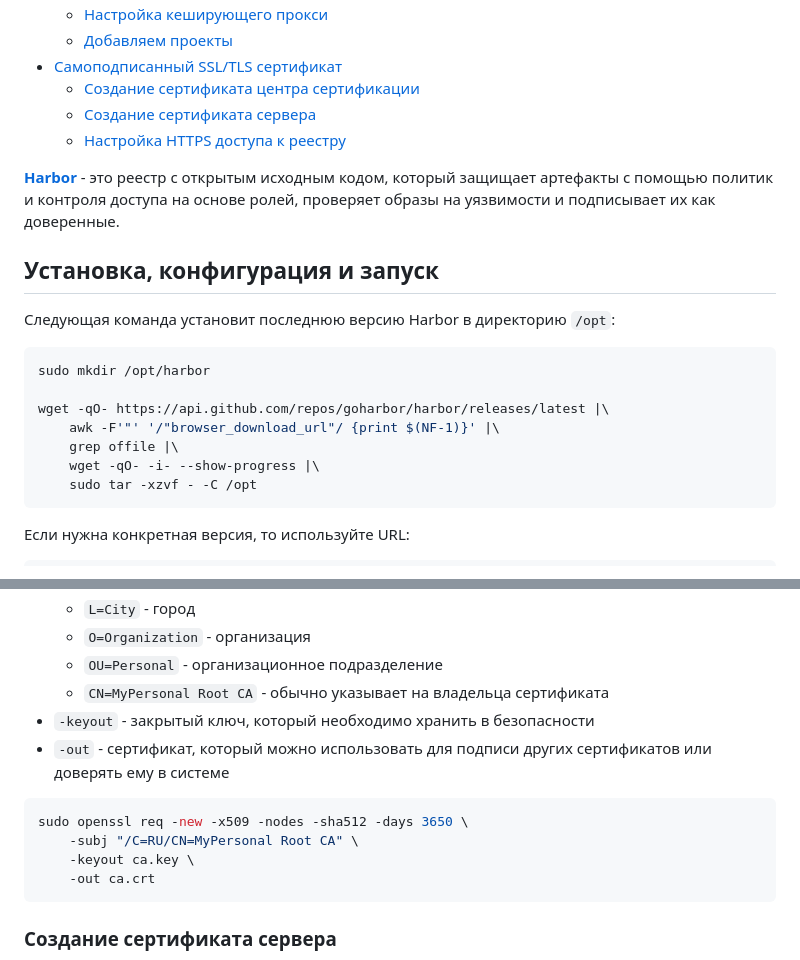
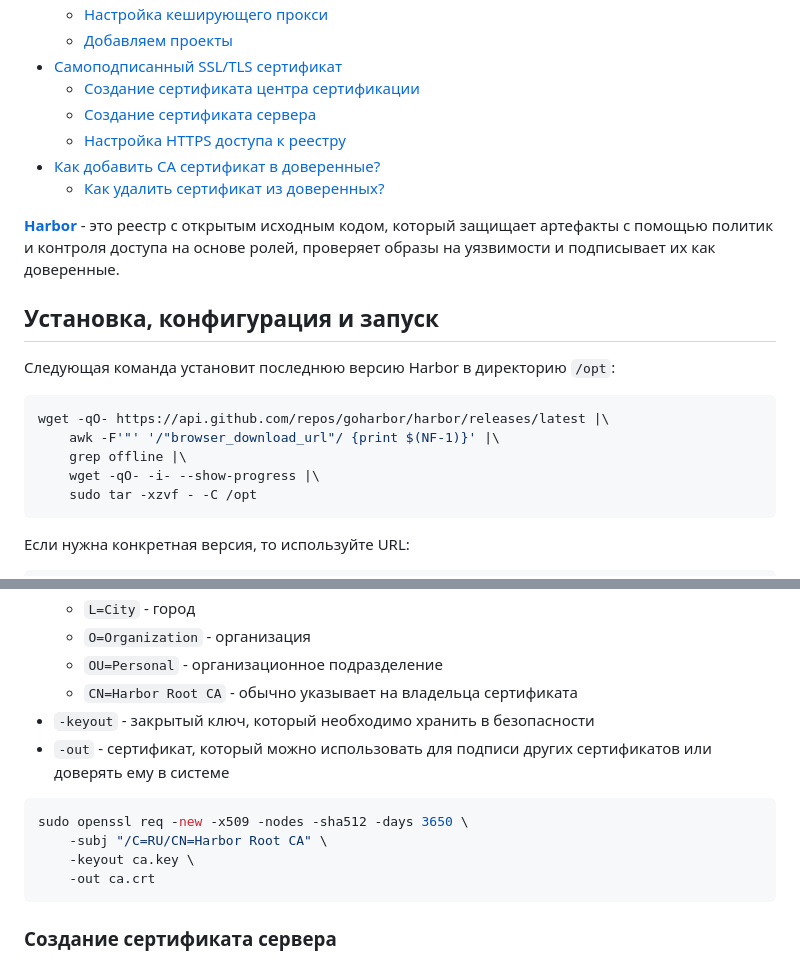
Before and after one commit to mosginfo/docker-course-examples, a Markdown page: harbor/README.md, 2 parts joined by grey strips. Rendered like a GitHub page.

````diff
--- a/harbor/README.md
+++ b/harbor/README.md
@@ -10,6 +10,8 @@
   - [Создание сертификата центра сертификации](#создание-сертификата-центра-сертификации)
   - [Создание сертификата сервера](#создание-сертификата-сервера)
   - [Настройка HTTPS доступа к реестру](#настройка-https-доступа-к-реестру)
+- [Как добавить CA сертификат в доверенные?](#как-добавить-ca-сертификат-в-доверенные)
+  - [Как удалить сертификат из доверенных?](#как-удалить-сертификат-из-доверенных)
 
 
 [**Harbor**](https://goharbor.io/) - это реестр с открытым исходным кодом,
@@ -21,11 +23,9 @@
 Следующая команда установит последнюю версию Harbor в директорию `/opt`:
 
 ```shell
-sudo mkdir /opt/harbor
-
 wget -qO- https://api.github.com/repos/goharbor/harbor/releases/latest |\
     awk -F'"' '/"browser_download_url"/ {print $(NF-1)}' |\
-    grep offile |\
+    grep offline |\
     wget -qO- -i- --show-progress |\
     sudo tar -xzvf - -C /opt
 ```
@@ -253,13 +253,13 @@ sudo openssl genrsa -out ca.key 4096
   * `L=City` - город
   * `O=Organization` - организация
   * `OU=Personal` - организационное подразделение
-  * `CN=MyPersonal Root CA` - обычно указывает на владельца сертификата
+  * `CN=Harbor Root CA` - обычно указывает на владельца сертификата
 * `-keyout` - закрытый ключ, который необходимо хранить в безопасности
 * `-out` - сертификат, который можно использовать для подписи других сертификатов или доверять ему в системе
 
 ```shell
 sudo openssl req -new -x509 -nodes -sha512 -days 3650 \
-    -subj "/C=RU/CN=MyPersonal Root CA" \
+    -subj "/C=RU/CN=Harbor Root CA" \
     -keyout ca.key \
     -out ca.crt
 ```
````
Also changed, not shown: other parts of harbor/README.md (+58 -2 lines).
